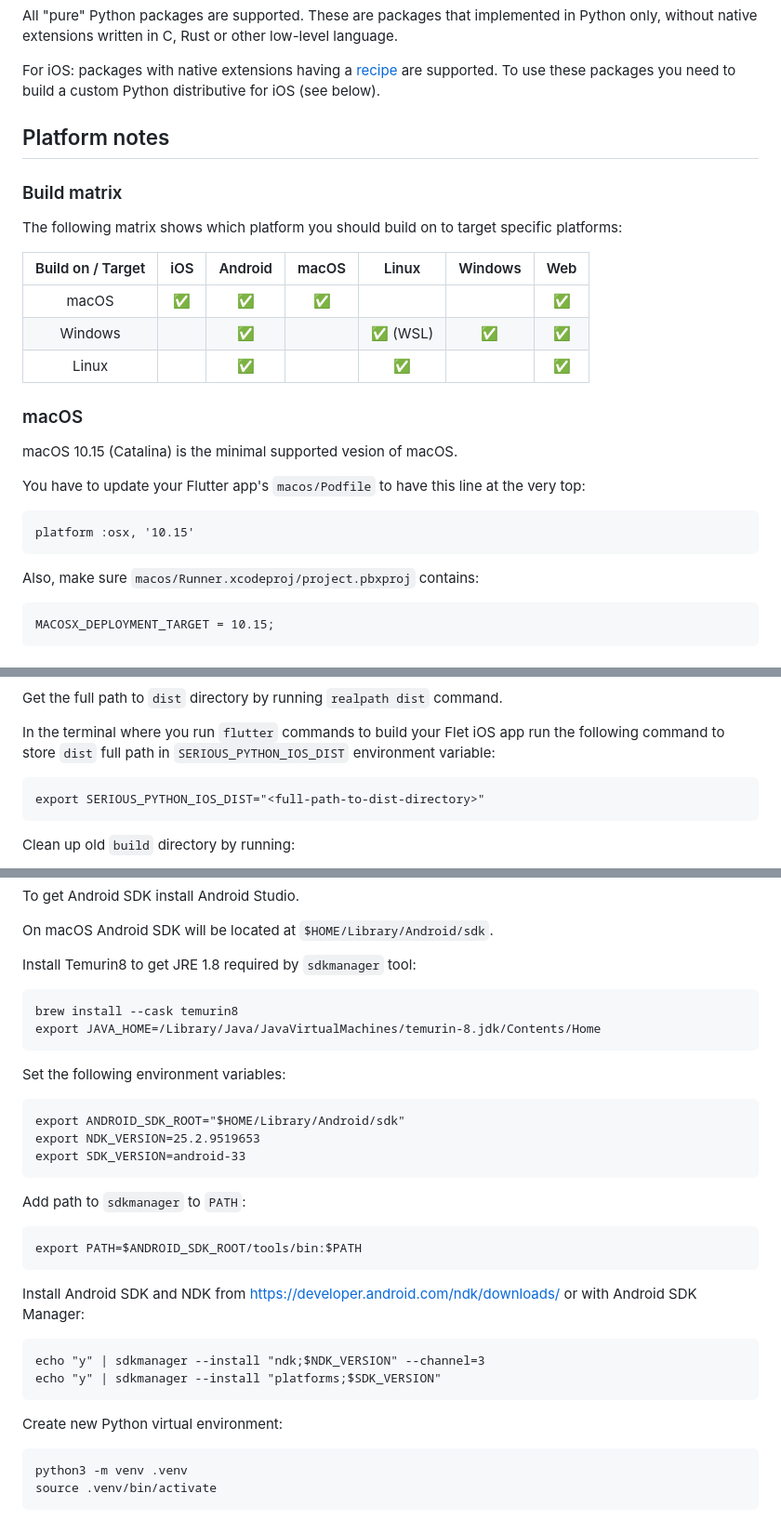
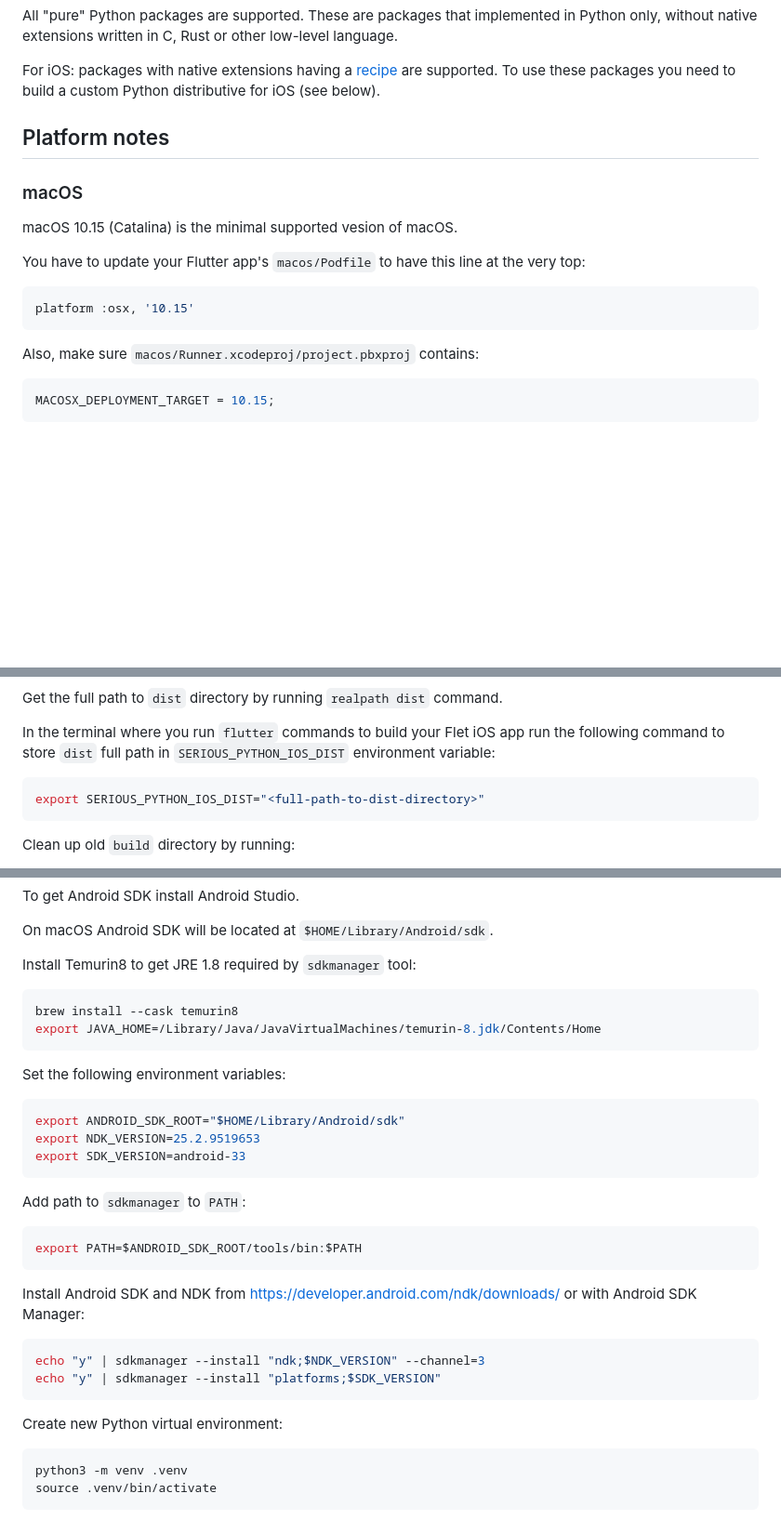
Before and after one commit to flet-dev/serious-python, a Markdown page: src/serious_python/README.md, 3 parts joined by grey strips. Shown at 93% size. GitHub-like rendering; blank space fills up the shorter version.

````diff
--- a/src/serious_python/README.md
+++ b/src/serious_python/README.md
@@ -121,29 +121,19 @@ For iOS: packages with native extensions having a [recipe](https://github.com/ki
 
 ## Platform notes
 
-### Build matrix
-
-The following matrix shows which platform you should build on to target specific platforms:
-
-| Build on / Target  |   iOS   |   Android   |   macOS    |   Linux    |   Windows    |    Web    |
-| :----------------: | :-----: | :---------: | :--------: | :--------: | :----------: | :--------: |
-| macOS              |   ✅    |       ✅     |      ✅    |           |              |     ✅     |
-| Windows            |         |       ✅     |            |  ✅ (WSL)  |      ✅      |     ✅     |
-| Linux              |         |       ✅     |            |     ✅     |              |     ✅     |
-
 ### macOS
 
 macOS 10.15 (Catalina) is the minimal supported vesion of macOS.
 
 You have to update your Flutter app's `macos/Podfile` to have this line at the very top:
 
-```
+```ruby
 platform :osx, '10.15'
 ```
 
 Also, make sure `macos/Runner.xcodeproj/project.pbxproj` contains:
 
-```
+```objc
 MACOSX_DEPLOYMENT_TARGET = 10.15;
 ```
 
@@ -184,7 +174,7 @@ Get the full path to `dist` directory by running `realpath dist` command.
 In the terminal where you run `flutter` commands to build your Flet iOS app run the following command to
 store `dist` full path in `SERIOUS_PYTHON_IOS_DIST` environment variable:
 
-```
+```bash
 export SERIOUS_PYTHON_IOS_DIST="<full-path-to-dist-directory>"
 ```
 
@@ -214,14 +204,14 @@ On macOS Android SDK will be located at `$HOME/Library/Android/sdk`.
 
 Install Temurin8 to get JRE 1.8 required by `sdkmanager` tool:
 
-```
+```bash
 brew install --cask temurin8
 export JAVA_HOME=/Library/Java/JavaVirtualMachines/temurin-8.jdk/Contents/Home
 ```
 
 Set the following environment variables:
 
-```
+```bash
 export ANDROID_SDK_ROOT="$HOME/Library/Android/sdk"
 export NDK_VERSION=25.2.9519653
 export SDK_VERSION=android-33
@@ -229,20 +219,20 @@ export SDK_VERSION=android-33
 
 Add path to `sdkmanager` to `PATH`:
 
-```
+```bash
 export PATH=$ANDROID_SDK_ROOT/tools/bin:$PATH
 ```
 
 Install Android SDK and NDK from https://developer.android.com/ndk/downloads/ or with Android SDK Manager:
 
-```
+```bash
 echo "y" | sdkmanager --install "ndk;$NDK_VERSION" --channel=3
 echo "y" | sdkmanager --install "platforms;$SDK_VERSION"
 ```
 
 Create new Python virtual environment:
 
-```
+```bash
 python3 -m venv .venv
 source .venv/bin/activate
 ```
````
Also changed, not shown: other parts of src/serious_python/README.md (+1 -1 lines).
